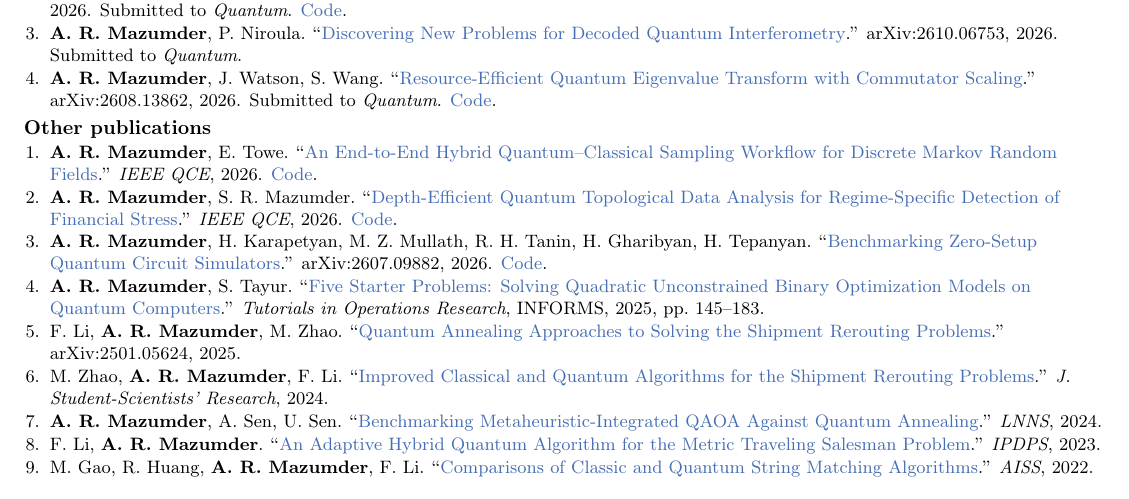
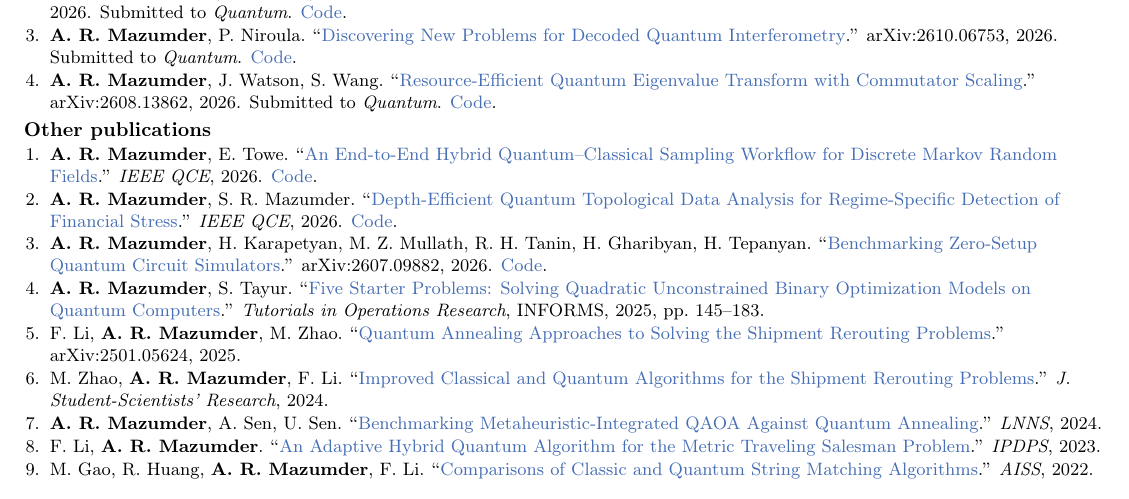
Before and after one commit to arulrhikm/arulrhikm.github.io, a LaTeX CV (arul_rhik_mazumder_cv.tex): part of page 2 of 2, cut so that both start at the same text. Compiled offline with pdfLaTeX.

Commit message:
CV: DQI code link
Co-Authored-By: Claude Opus 5.5 <noreply@anthropic.com>

```diff
--- a/arul_rhik_mazumder_cv.tex
+++ b/arul_rhik_mazumder_cv.tex
@@ -128,7 +128,7 @@
   \item \textbf{A. R. Mazumder} (sole author). ``\href{https://arxiv.org/abs/2610.38189}{Ancilla-free Randomized Toffoli Gates and the
   $T$-count of Boolean Oracles}.'' arXiv:2610.38189, 2026. Submitted to \emph{Quantum}. \href{https://github.com/arulrhikm/randomized-oracle-checks}{Code}.
   \item \textbf{A. R. Mazumder}, P. Niroula. ``\href{https://arxiv.org/abs/2610.06753}{Discovering New Problems for Decoded
-  Quantum Interferometry}.'' arXiv:2610.06753, 2026. Submitted to \emph{Quantum}.
+  Quantum Interferometry}.'' arXiv:2610.06753, 2026. Submitted to \emph{Quantum}. \href{https://github.com/magic-state-labs/dqi-screening-code}{Code}.
   \item \textbf{A. R. Mazumder}, J. Watson, S. Wang. ``\href{https://arxiv.org/abs/2608.13862}{Resource-Efficient
   Quantum Eigenvalue Transform with Commutator Scaling}.'' arXiv:2608.13862, 2026. Submitted to \emph{Quantum}. \href{https://github.com/arulrhikm/numerics}{Code}.
 \end{enumerate}
```
